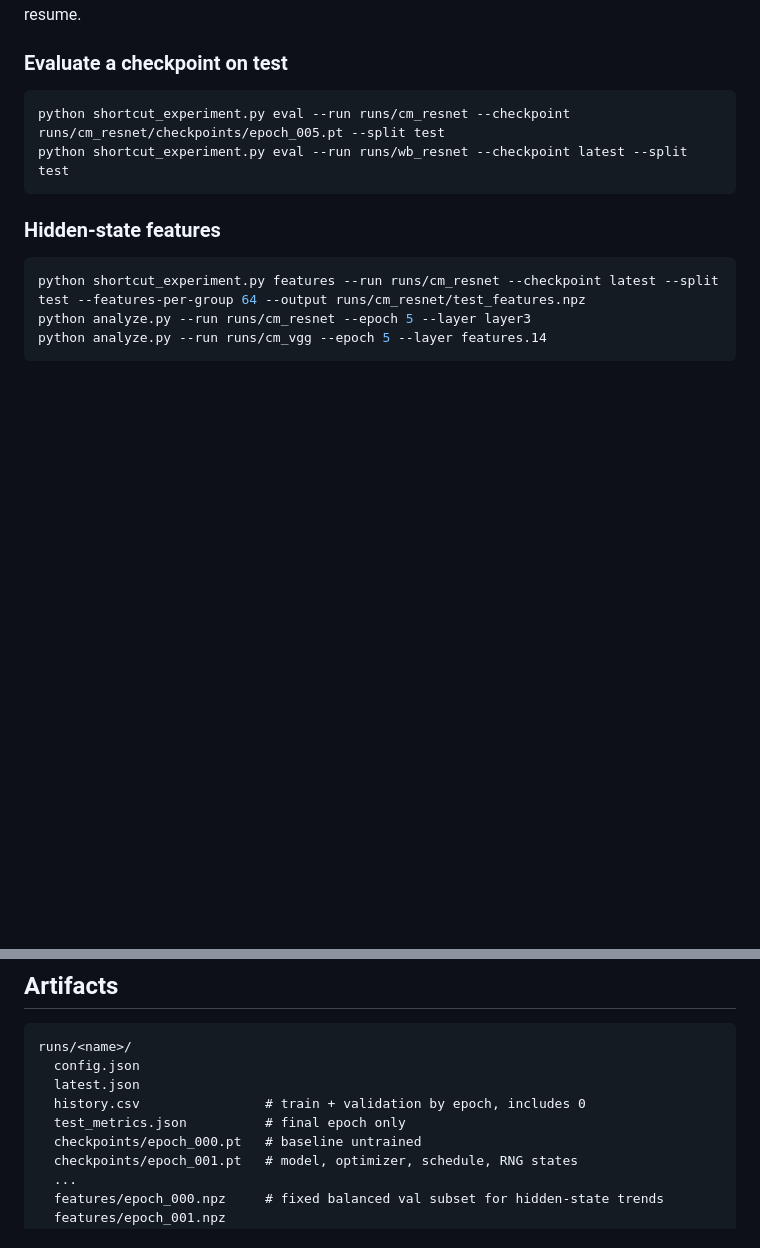
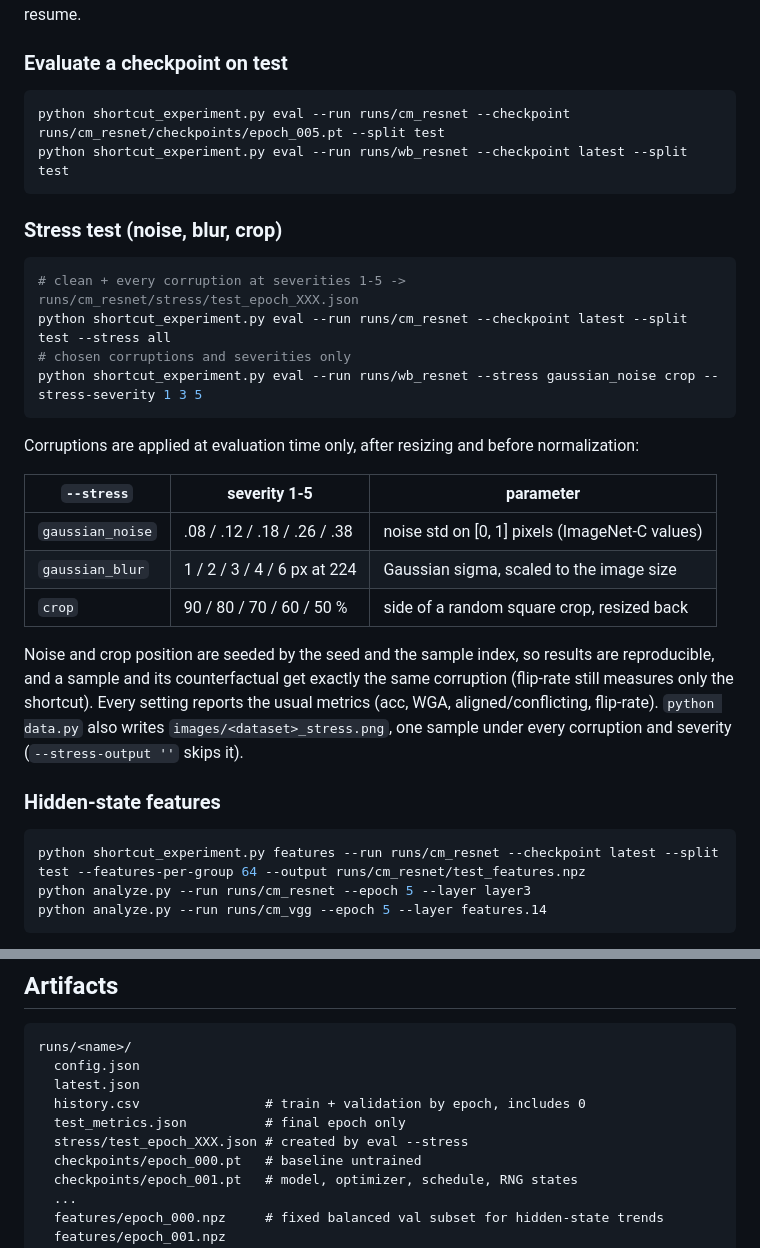
Before and after one commit to ekdusrla/shortcut-learning-dynamics, a Markdown page: README.md, 2 parts joined by grey strips. Drawn GitHub-style; blank space fills up the shorter version.

Commit message:
Add: stress test (gaussian noise, gaussian blur, crop) for evaluation

````diff
--- a/README.md
+++ b/README.md
@@ -65,6 +65,25 @@ python shortcut_experiment.py eval --run runs/cm_resnet --checkpoint runs/cm_res
 python shortcut_experiment.py eval --run runs/wb_resnet --checkpoint latest --split test
 ```
 
+### Stress test (noise, blur, crop)
+
+```bash
+# clean + every corruption at severities 1-5 -> runs/cm_resnet/stress/test_epoch_XXX.json
+python shortcut_experiment.py eval --run runs/cm_resnet --checkpoint latest --split test --stress all
+# chosen corruptions and severities only
+python shortcut_experiment.py eval --run runs/wb_resnet --stress gaussian_noise crop --stress-severity 1 3 5
+```
+
+Corruptions are applied at evaluation time only, after resizing and before normalization:
+
+| `--stress` | severity 1-5 | parameter |
+|---|---|---|
+| `gaussian_noise` | .08 / .12 / .18 / .26 / .38 | noise std on [0, 1] pixels (ImageNet-C values) |
+| `gaussian_blur` | 1 / 2 / 3 / 4 / 6 px at 224 | Gaussian sigma, scaled to the image size |
+| `crop` | 90 / 80 / 70 / 60 / 50 % | side of a random square crop, resized back |
+
+Noise and crop position are seeded by the seed and the sample index, so results are reproducible, and a sample and its counterfactual get exactly the same corruption (flip-rate still measures only the shortcut). Every setting reports the usual metrics (acc, WGA, aligned/conflicting, flip-rate). `python data.py` also writes `images/<dataset>_stress.png`, one sample under every corruption and severity (`--stress-output ''` skips it).
+
 ### Hidden-state features
 
 ```bash
@@ -83,6 +102,7 @@ runs/<name>/
   latest.json
   history.csv                # train + validation by epoch, includes 0
   test_metrics.json          # final epoch only
+  stress/test_epoch_XXX.json # created by eval --stress
   checkpoints/epoch_000.pt   # baseline untrained
   checkpoints/epoch_001.pt   # model, optimizer, schedule, RNG states
   ...
````
Also changed, not shown: images/colored_mnist_stress.png (added), 3 other files.
